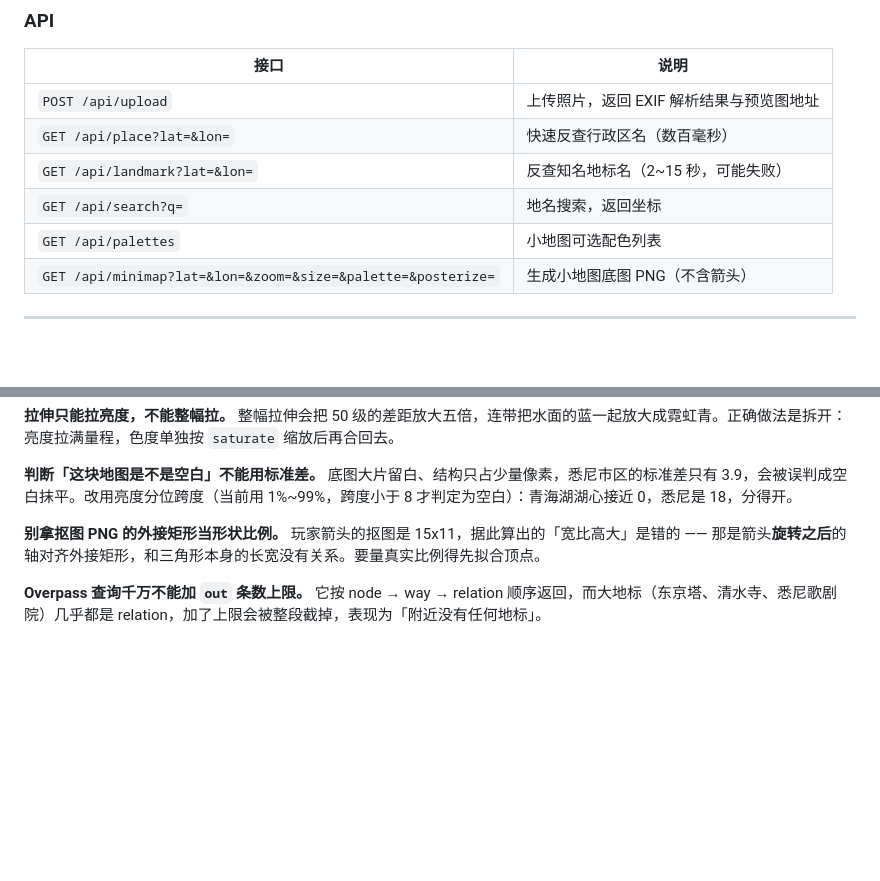
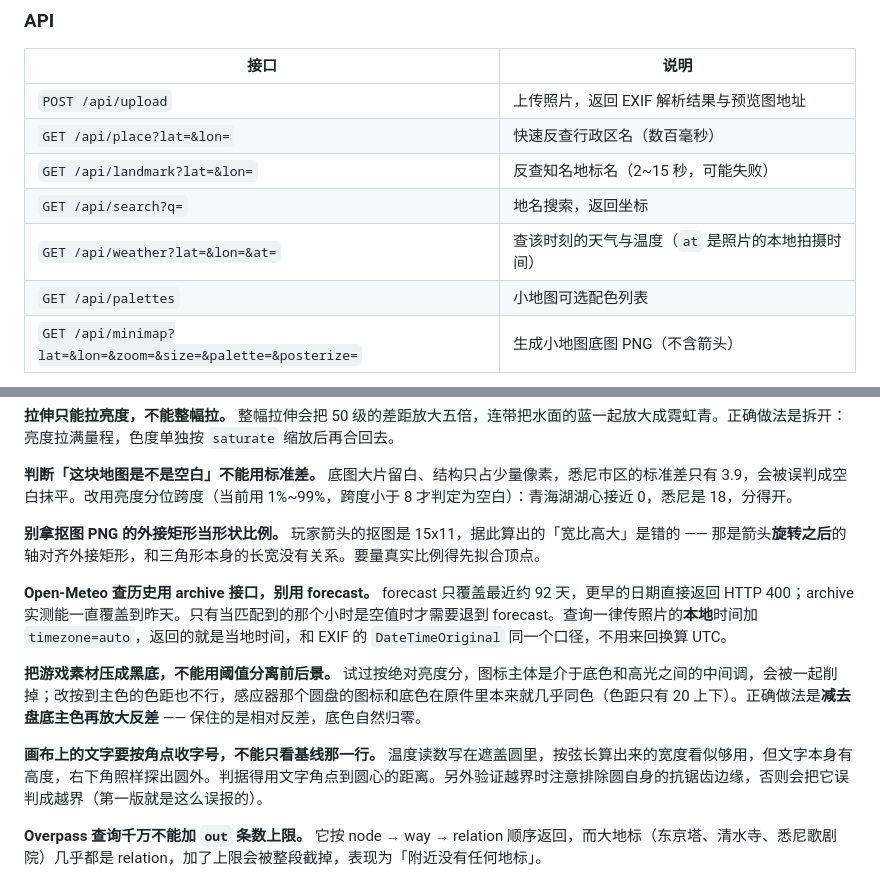
Before and after one commit to sean050429/ZOOda_PS, a Markdown page: README.md, 2 parts joined by grey strips. Rendered like a GitHub page; blank space fills up the shorter version.

```diff
--- a/README.md
+++ b/README.md
@@ -113,6 +115,7 @@ cache/             瓦片与地名缓存（gitignore）
 | `GET /api/place?lat=&lon=` | 快速反查行政区名（数百毫秒） |
 | `GET /api/landmark?lat=&lon=` | 反查知名地标名（2~15 秒，可能失败） |
 | `GET /api/search?q=` | 地名搜索，返回坐标 |
+| `GET /api/weather?lat=&lon=&at=` | 查该时刻的天气与温度（`at` 是照片的本地拍摄时间） |
 | `GET /api/palettes` | 小地图可选配色列表 |
 | `GET /api/minimap?lat=&lon=&zoom=&size=&palette=&posterize=` | 生成小地图底图 PNG（不含箭头） |
 
@@ -129,6 +132,12 @@ cache/             瓦片与地名缓存（gitignore）
 **判断「这块地图是不是空白」不能用标准差。** 底图大片留白、结构只占少量像素，悉尼市区的标准差只有 3.9，会被误判成空白抹平。改用亮度分位跨度（当前用 1%~99%，跨度小于 8 才判定为空白）：青海湖湖心接近 0，悉尼是 18，分得开。
 
 **别拿抠图 PNG 的外接矩形当形状比例。** 玩家箭头的抠图是 15x11，据此算出的「宽比高大」是错的 —— 那是箭头**旋转之后**的轴对齐外接矩形，和三角形本身的长宽没有关系。要量真实比例得先拟合顶点。
+
+**Open-Meteo 查历史用 archive 接口，别用 forecast。** forecast 只覆盖最近约 92 天，更早的日期直接返回 HTTP 400；archive 实测能一直覆盖到昨天。只有当匹配到的那个小时是空值时才需要退到 forecast。查询一律传照片的**本地**时间加 `timezone=auto`，返回的就是当地时间，和 EXIF 的 `DateTimeOriginal` 同一个口径，不用来回换算 UTC。
+
+**把游戏素材压成黑底，不能用阈值分离前后景。** 试过按绝对亮度分，图标主体是介于底色和高光之间的中间调，会被一起削掉；改按到主色的色距也不行，感应器那个圆盘的图标和底色在原件里本来就几乎同色（色距只有 20 上下）。正确做法是**减去盘底主色再放大反差** —— 保住的是相对反差，底色自然归零。
+
+**画布上的文字要按角点收字号，不能只看基线那一行。** 温度读数写在遮盖圆里，按弦长算出来的宽度看似够用，但文字本身有高度，右下角照样探出圆外。判据得用文字角点到圆心的距离。另外验证越界时注意排除圆自身的抗锯齿边缘，否则会把它误判成越界（第一版就是这么误报的）。
 
 **Overpass 查询千万不能加 `out` 条数上限。** 它按 node → way → relation 顺序返回，而大地标（东京塔、清水寺、悉尼歌剧院）几乎都是 relation，加了上限会被整段截掉，表现为「附近没有任何地标」。
 
```
Also changed, not shown: other parts of README.md (+10 -8 lines).
